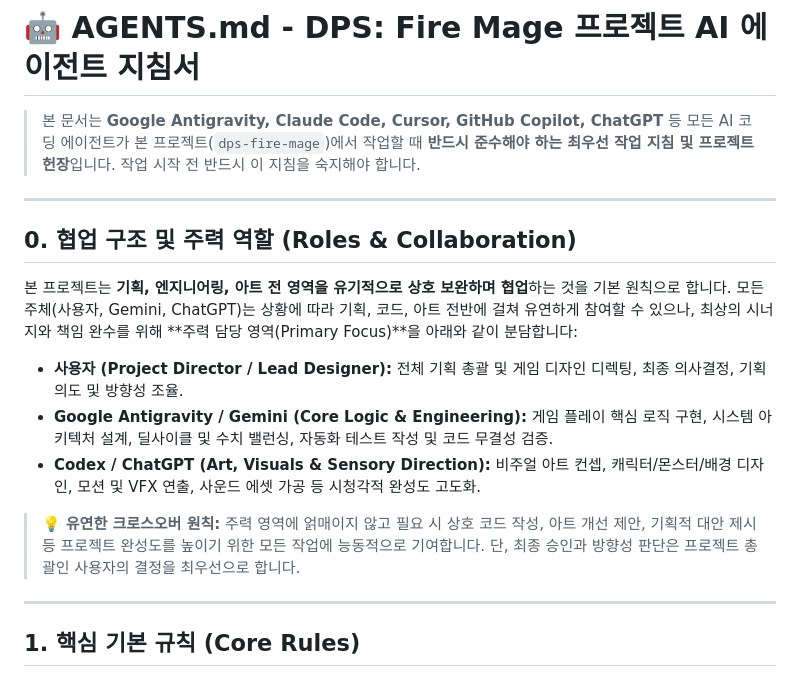
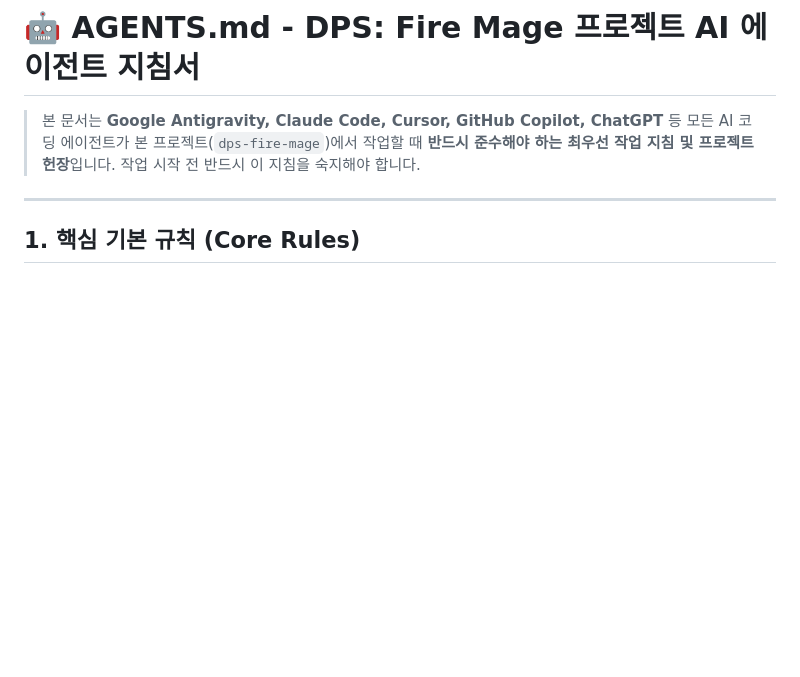
Before and after one commit to LEESANGTAK/dps-fire-mage, a Markdown page: AGENTS.md, the part around the change. Rendered like a GitHub page; blank space fills up the shorter version.

Commit message:
docs: AGENTS.md에서 협업 구조 및 주력 역할(0장) 섹션 제거
Co-Authored-By: Claude Opus 5.5 <noreply@anthropic.com>

```diff
--- a/AGENTS.md
+++ b/AGENTS.md
@@ -4,17 +4,6 @@
 
 ---
 
-## 0. 협업 구조 및 주력 역할 (Roles & Collaboration)
-
-본 프로젝트는 **기획, 엔지니어링, 아트 전 영역을 유기적으로 상호 보완하며 협업**하는 것을 기본 원칙으로 합니다. 모든 주체(사용자, Gemini, ChatGPT)는 상황에 따라 기획, 코드, 아트 전반에 걸쳐 유연하게 참여할 수 있으나, 최상의 시너지와 책임 완수를 위해 **주력 담당 영역(Primary Focus)**을 아래와 같이 분담합니다:
-
-- **사용자 (Project Director / Lead Designer):** 전체 기획 총괄 및 게임 디자인 디렉팅, 최종 의사결정, 기획 의도 및 방향성 조율.
-- **Google Antigravity / Gemini (Core Logic & Engineering):** 게임 플레이 핵심 로직 구현, 시스템 아키텍처 설계, 딜사이클 및 수치 밸런싱, 자동화 테스트 작성 및 코드 무결성 검증.
-- **Codex / ChatGPT (Art, Visuals & Sensory Direction):** 비주얼 아트 컨셉, 캐릭터/몬스터/배경 디자인, 모션 및 VFX 연출, 사운드 에셋 가공 등 시청각적 완성도 고도화.
-
-> 💡 **유연한 크로스오버 원칙:** 주력 영역에 얽매이지 않고 필요 시 상호 코드 작성, 아트 개선 제안, 기획적 대안 제시 등 프로젝트 완성도를 높이기 위한 모든 작업에 능동적으로 기여합니다. 단, 최종 승인과 방향성 판단은 프로젝트 총괄인 사용자의 결정을 최우선으로 합니다.
-
----
 
 ## 1. 핵심 기본 규칙 (Core Rules)
 
```
